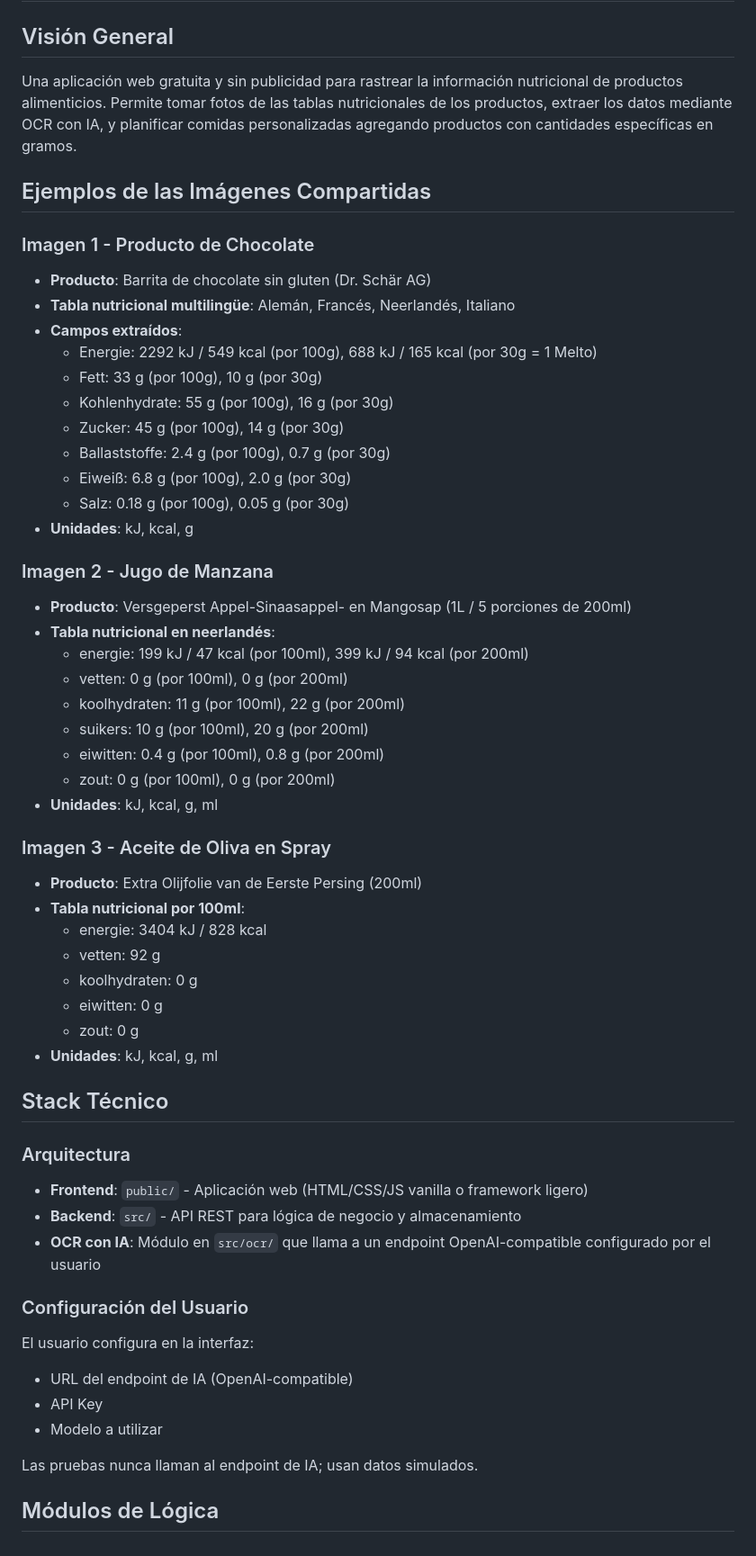
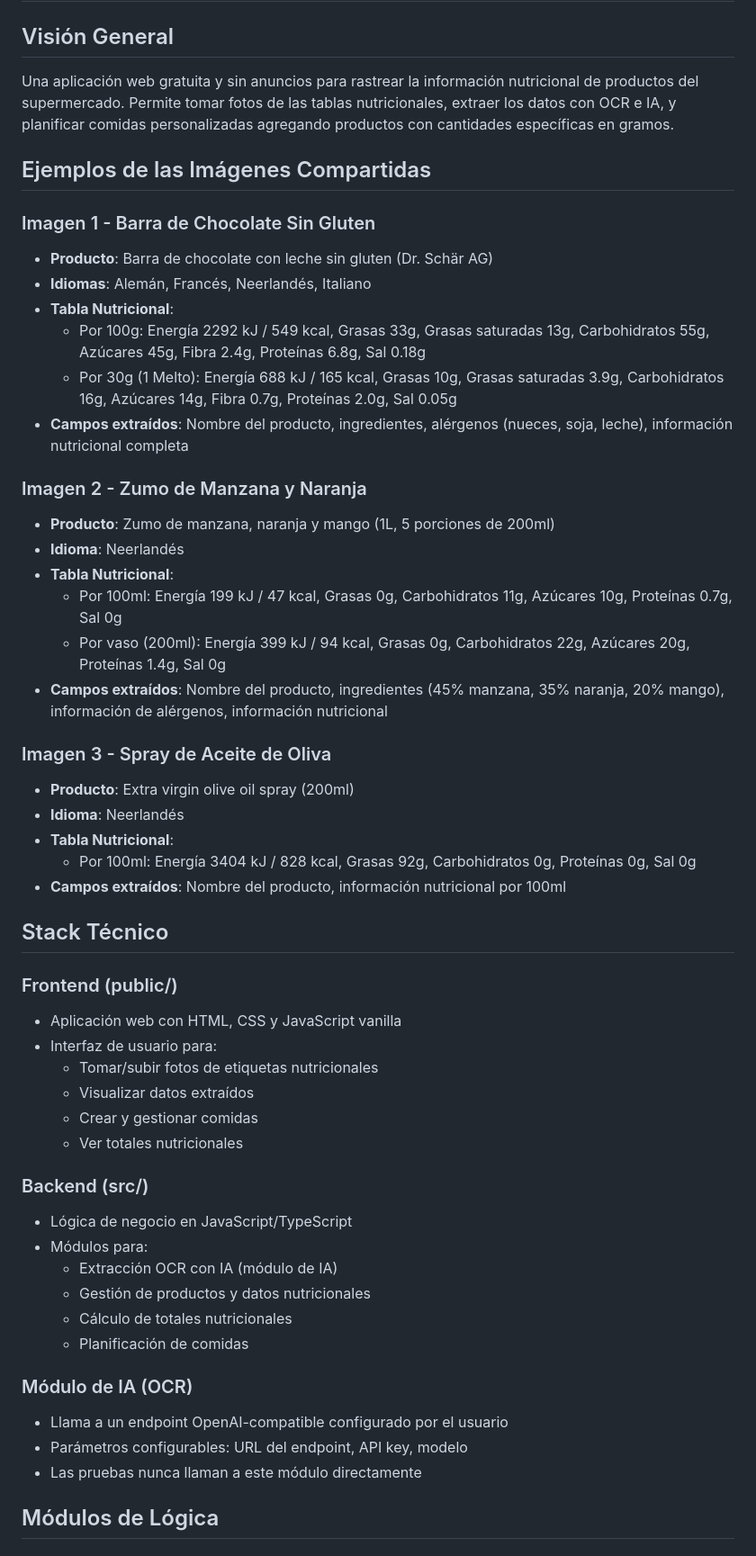
Before and after one commit to satoriagent01/nutri-scan-ga8xr, a Markdown page: docs/SPEC.md, the part around one of its changes. Shown at 90% size. Rendered like a GitHub page.

```diff
--- a/docs/SPEC.md
+++ b/docs/SPEC.md
@@ -1,58 +1,55 @@
 # NutriScan - Especificación del Producto
 
 ## Visión General
-Una aplicación web gratuita y sin publicidad para rastrear la información nutricional de productos alimenticios. Permite tomar fotos de las tablas nutricionales de los productos, extraer los datos mediante OCR con IA, y planificar comidas personalizadas agregando productos con cantidades específicas en gramos.
+Una aplicación web gratuita y sin anuncios para rastrear la información nutricional de productos del supermercado. Permite tomar fotos de las tablas nutricionales, extraer los datos con OCR e IA, y planificar comidas personalizadas agregando productos con cantidades específicas en gramos.
 
 ## Ejemplos de las Imágenes Compartidas
 
-### Imagen 1 - Producto de Chocolate
-- **Producto**: Barrita de chocolate sin gluten (Dr. Schär AG)
-- **Tabla nutricional multilingüe**: Alemán, Francés, Neerlandés, Italiano
-- **Campos extraídos**:
-  - Energie: 2292 kJ / 549 kcal (por 100g), 688 kJ / 165 kcal (por 30g = 1 Melto)
-  - Fett: 33 g (por 100g), 10 g (por 30g)
-  - Kohlenhydrate: 55 g (por 100g), 16 g (por 30g)
-  - Zucker: 45 g (por 100g), 14 g (por 30g)
-  - Ballaststoffe: 2.4 g (por 100g), 0.7 g (por 30g)
-  - Eiweiß: 6.8 g (por 100g), 2.0 g (por 30g)
-  - Salz: 0.18 g (por 100g), 0.05 g (por 30g)
-- **Unidades**: kJ, kcal, g
+### Imagen 1 - Barra de Chocolate Sin Gluten
+- **Producto**: Barra de chocolate con leche sin gluten (Dr. Schär AG)
+- **Idiomas**: Alemán, Francés, Neerlandés, Italiano
+- **Tabla Nutricional**:
+  - Por 100g: Energía 2292 kJ / 549 kcal, Grasas 33g, Grasas saturadas 13g, Carbohidratos 55g, Azúcares 45g, Fibra 2.4g, Proteínas 6.8g, Sal 0.18g
+  - Por 30g (1 Melto): Energía 688 kJ / 165 kcal, Grasas 10g, Grasas saturadas 3.9g, Carbohidratos 16g, Azúcares 14g, Fibra 0.7g, Proteínas 2.0g, Sal 0.05g
+- **Campos extraídos**: Nombre del producto, ingredientes, alérgenos (nueces, soja, leche), información nutricional completa
 
-### Imagen 2 - Jugo de Manzana
-- **Producto**: Versgeperst Appel-Sinaasappel- en Mangosap (1L / 5 porciones de 200ml)
-- **Tabla nutricional en neerlandés**:
-  - energie: 199 kJ / 47 kcal (por 100ml), 399 kJ / 94 kcal (por 200ml)
-  - vetten: 0 g (por 100ml), 0 g (por 200ml)
-  - koolhydraten: 11 g (por 100ml), 22 g (por 200ml)
-  - suikers: 10 g (por 100ml), 20 g (por 200ml)
-  - eiwitten: 0.4 g (por 100ml), 0.8 g (por 200ml)
-  - zout: 0 g (por 100ml), 0 g (por 200ml)
-- **Unidades**: kJ, kcal, g, ml
+### Imagen 2 - Zumo de Manzana y Naranja
+- **Producto**: Zumo de manzana, naranja y mango (1L, 5 porciones de 200ml)
+- **Idioma**: Neerlandés
+- **Tabla Nutricional**:
+  - Por 100ml: Energía 199 kJ / 47 kcal, Grasas 0g, Carbohidratos 11g, Azúcares 10g, Proteínas 0.7g, Sal 0g
+  - Por vaso (200ml): Energía 399 kJ / 94 kcal, Grasas 0g, Carbohidratos 22g, Azúcares 20g, Proteínas 1.4g, Sal 0g
+- **Campos extraídos**: Nombre del producto, ingredientes (45% manzana, 35% naranja, 20% mango), información de alérgenos, información nutricional
 
-### Imagen 3 - Aceite de Oliva en Spray
-- **Producto**: Extra Olijfolie van de Eerste Persing (200ml)
-- **Tabla nutricional por 100ml**:
-  - energie: 3404 kJ / 828 kcal
-  - vetten: 92 g
-  - koolhydraten: 0 g
-  - eiwitten: 0 g
-  - zout: 0 g
-- **Unidades**: kJ, kcal, g, ml
+### Imagen 3 - Spray de Aceite de Oliva
+- **Producto**: Extra virgin olive oil spray (200ml)
+- **Idioma**: Neerlandés
+- **Tabla Nutricional**:
+  - Por 100ml: Energía 3404 kJ / 828 kcal, Grasas 92g, Carbohidratos 0g, Proteínas 0g, Sal 0g
+- **Campos extraídos**: Nombre del producto, información nutricional por 100ml
 
 ## Stack Técnico
 
-### Arquitectura
-- **Frontend**: `public/` - Aplicación web (HTML/CSS/JS vanilla o framework ligero)
-- **Backend**: `src/` - API REST para lógica de negocio y almacenamiento
-- **OCR con IA**: Módulo en `src/ocr/` que llama a un endpoint OpenAI-compatible configurado por el usuario
+### Frontend (public/)
+- Aplicación web con HTML, CSS y JavaScript vanilla
+- Interfaz de usuario para:
+  - Tomar/subir fotos de etiquetas nutricionales
+  - Visualizar datos extraídos
+  - Crear y gestionar comidas
+  - Ver totales nutricionales
 
-### Configuración del Usuario
-El usuario configura en la interfaz:
-- URL del endpoint de IA (OpenAI-compatible)
-- API Key
-- Modelo a utilizar
+### Backend (src/)
+- Lógica de negocio en JavaScript/TypeScript
+- Módulos para:
+  - Extracción OCR con IA (módulo de IA)
+  - Gestión de productos y datos nutricionales
+  - Cálculo de totales nutricionales
+  - Planificación de comidas
 
-Las pruebas nunca llaman al endpoint de IA; usan datos simulados.
+### Módulo de IA (OCR)
+- Llama a un endpoint OpenAI-compatible configurado por el usuario
+- Parámetros configurables: URL del endpoint, API key, modelo
+- Las pruebas nunca llaman a este módulo directamente
 
 ## Módulos de Lógica
 
```
Also changed, not shown: other parts of docs/SPEC.md (+110 -218 lines).
